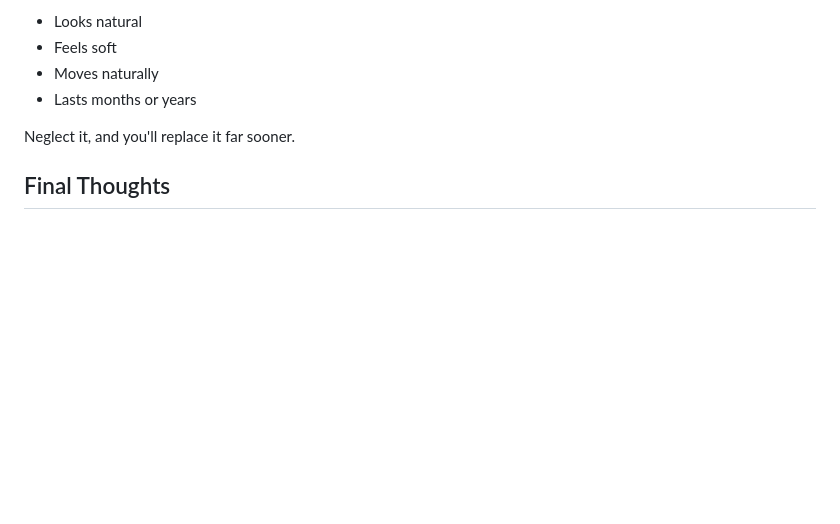
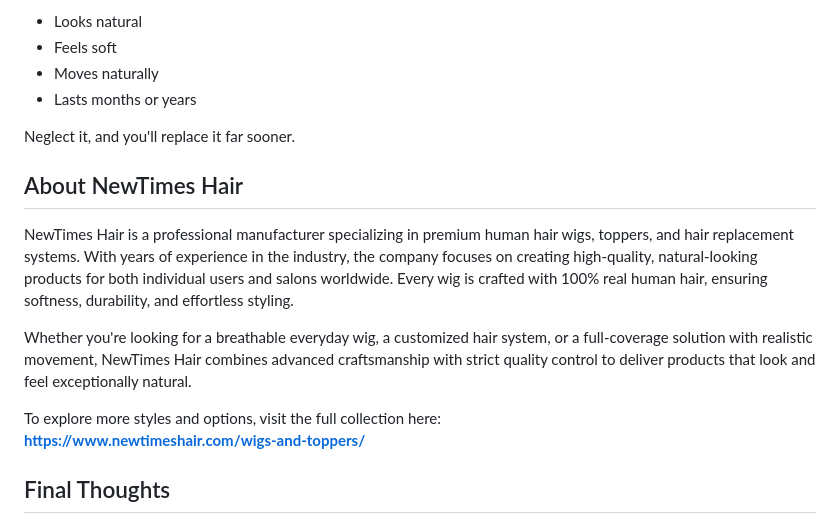
Before and after one commit to NewTimes-Hair/Newtimes-Hair, a Markdown page: human-hair-wig-maintenance.md, the part around the change. Rendered like a GitHub page; blank space fills up the shorter version.

```diff
--- a/human-hair-wig-maintenance.md
+++ b/human-hair-wig-maintenance.md
@@ -167,6 +167,15 @@ A well-maintained wig:
 
 Neglect it, and you'll replace it far sooner.
 
+## About NewTimes Hair
+
+NewTimes Hair is a professional manufacturer specializing in premium human hair wigs, toppers, and hair replacement systems. With years of experience in the industry, the company focuses on creating high-quality, natural-looking products for both individual users and salons worldwide. Every wig is crafted with 100% real human hair, ensuring softness, durability, and effortless styling.
+
+Whether you're looking for a breathable everyday wig, a customized hair system, or a full-coverage solution with realistic movement, NewTimes Hair combines advanced craftsmanship with strict quality control to deliver products that look and feel exceptionally natural.
+
+To explore more styles and options, visit the full collection here:
+**https://www.newtimeshair.com/wigs-and-toppers/**
+
 ## Final Thoughts
 
 Human hair wigs can be low-maintenance or high-maintenance—it depends on how often you wear, style, and care for them.
```
